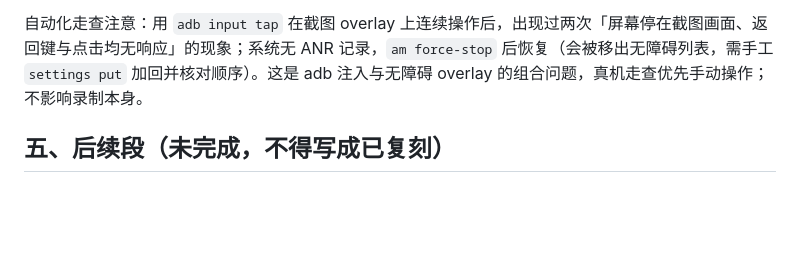
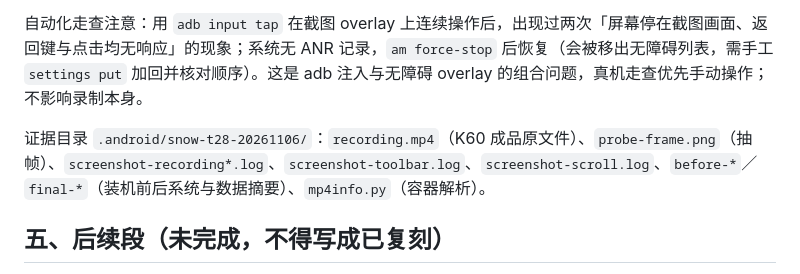
Before and after one commit to duofulang007/VoxFix, a Markdown page: docs/SnowShot-T28-录屏-实现与验收-2026-11-06.md, the part around the change. Rendered like a GitHub page; blank space fills up the shorter version.

Commit message:
docs: 补 T28 证据目录

```diff
--- a/docs/SnowShot-T28-录屏-实现与验收-2026-11-06.md
+++ b/docs/SnowShot-T28-录屏-实现与验收-2026-11-06.md
@@ -76,6 +76,8 @@
 
 自动化走查注意：用 `adb input tap` 在截图 overlay 上连续操作后，出现过两次「屏幕停在截图画面、返回键与点击均无响应」的现象；系统无 ANR 记录，`am force-stop` 后恢复（会被移出无障碍列表，需手工 `settings put` 加回并核对顺序）。这是 adb 注入与无障碍 overlay 的组合问题，真机走查优先手动操作；不影响录制本身。
 
+证据目录 `.android/snow-t28-20261106/`：`recording.mp4`（K60 成品原文件）、`probe-frame.png`（抽帧）、`screenshot-recording*.log`、`screenshot-toolbar.log`、`screenshot-scroll.log`、`before-*`／`final-*`（装机前后系统与数据摘要）、`mp4info.py`（容器解析）。
+
 ## 五、后续段（未完成，不得写成已复刻）
 
 1. GIF/APNG/WebP 动画格式（含循环、澄清度、动画帧率 10fps 默认、无音频）。
```
